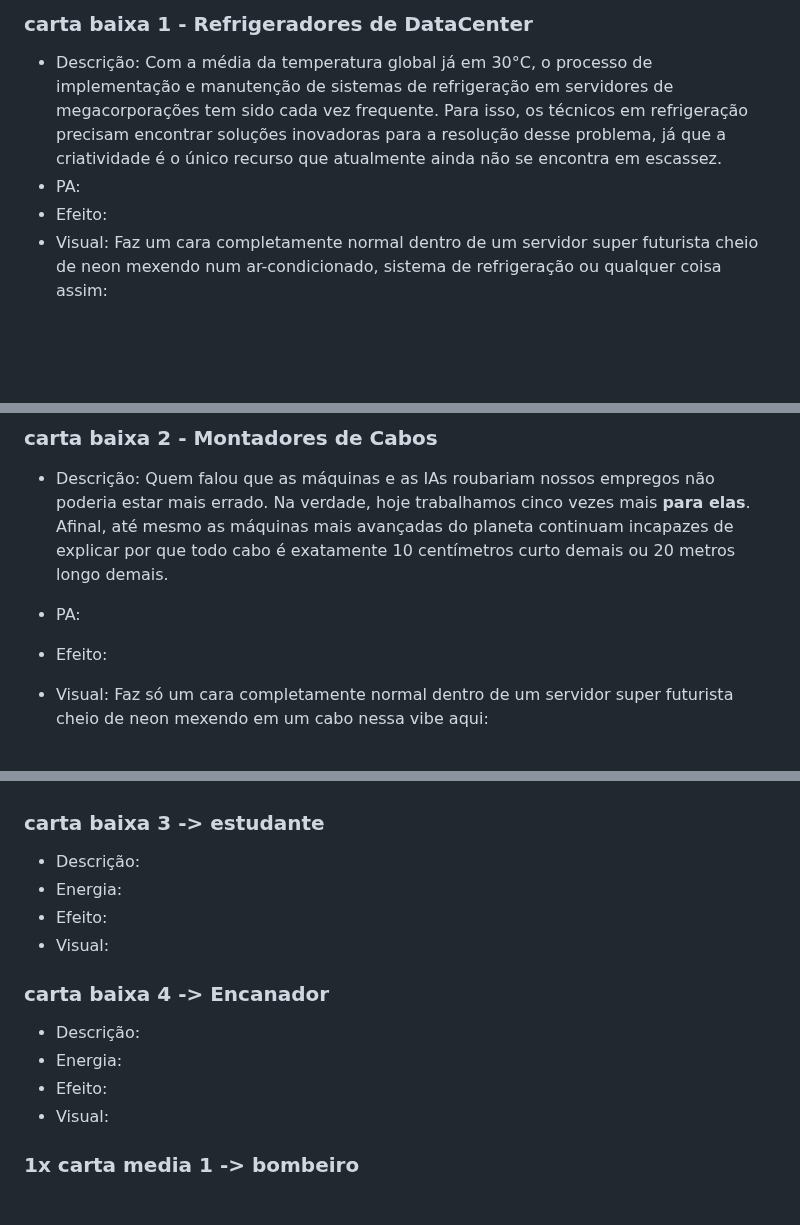
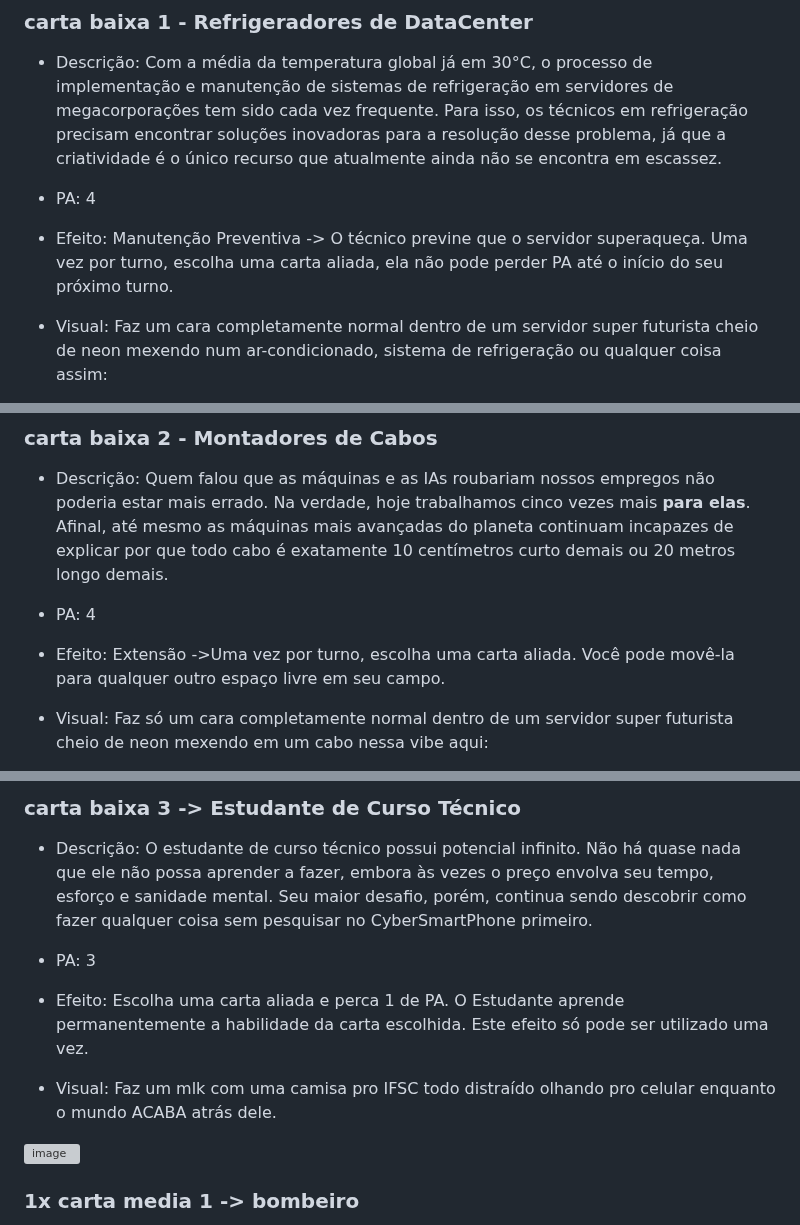
Before and after one commit to feiracardgame/cyberduel, a Markdown page: Cartas e boosters.md, 3 parts joined by grey strips. Drawn GitHub-style; blank space fills up the shorter version; grey boxes are pictures that could not be loaded.

Commit message:
Iniciar Sindicato cartas
Finalizadas cartas baixas sindicato

```diff
--- a/Cartas e boosters.md
+++ b/Cartas e boosters.md
@@ -612,7 +612,10 @@ Faz aqueles arbusto seco que voa pelo deserto com alguns riscos indicando vento,
 
 
 * Descrição: Com a média da temperatura global já em 30°C, o processo de implementação e manutenção de sistemas de refrigeração em servidores de megacorporações tem sido cada vez frequente. Para isso, os técnicos em refrigeração precisam encontrar soluções inovadoras para a resolução desse problema, já que a criatividade é o único recurso que atualmente ainda não se encontra em escassez.
-* PA:
-* Efeito:
+* PA: 4
+* Efeito: Manutenção Preventiva -> O técnico previne que o servidor superaqueça. Uma vez por turno, escolha uma carta aliada, ela não pode perder PA até o início do seu próximo turno.
+
+
+
 * Visual:  Faz um cara completamente normal dentro de um servidor super futurista cheio de neon mexendo num ar-condicionado, sistema de refrigeração ou qualquer coisa assim:
 
@@ -624,6 +628,7 @@ Faz aqueles arbusto seco que voa pelo deserto com alguns riscos indicando vento,
 * Descrição: Quem falou que as máquinas e as IAs roubariam nossos empregos não poderia estar mais errado. Na verdade, hoje trabalhamos cinco vezes mais **para elas**. Afinal, até mesmo as máquinas mais avançadas do planeta continuam incapazes de explicar por que todo cabo é exatamente 10 centímetros curto demais ou 20 metros longo demais.
 
 
-* PA:
-* Efeito:
+* PA: 4
+* Efeito: Extensão ->Uma vez por turno, escolha uma carta aliada. Você pode movê-la para qualquer outro espaço livre em seu campo.
+
 * Visual: Faz só um cara completamente normal dentro de um servidor super futurista cheio de neon mexendo em um cabo nessa vibe aqui:
@@ -630,22 +637,19 @@ Faz aqueles arbusto seco que voa pelo deserto com alguns riscos indicando vento,
 
 
 
+### carta baixa 3 -> Estudante de Curso Técnico
 
-### carta baixa 3 -> estudante
+* Descrição: O estudante de curso técnico possui potencial infinito. Não há quase nada que ele não possa aprender a fazer, embora às vezes o preço envolva seu tempo, esforço e sanidade mental. Seu maior desafio, porém, continua sendo descobrir como fazer qualquer coisa sem pesquisar no CyberSmartPhone primeiro.
 
-* Descrição:
-* Energia:
-* Efeito:
-* Visual:
+* PA: 3
+* Efeito: Escolha uma carta aliada e perca 1 de PA. O Estudante aprende permanentemente a habilidade da carta escolhida. Este efeito só pode ser utilizado uma vez.
 
 
-### carta baixa 4 -> Encanador
+* Visual: Faz um mlk com uma camisa pro IFSC todo distraído olhando pro celular enquanto o mundo ACABA atrás dele.
+
+<img width="800" height="534" alt="image" src="https://github.com/user-attachments/assets/e094e7fe-55f7-40fb-9238-28195489f620" />
 
 
-* Descrição:
-* Energia:
-* Efeito:
-* Visual:
 
 
 ### 1x carta media 1 -> bombeiro
```
Also changed, not shown: other parts of Cartas e boosters.md (+4 -1 lines).
